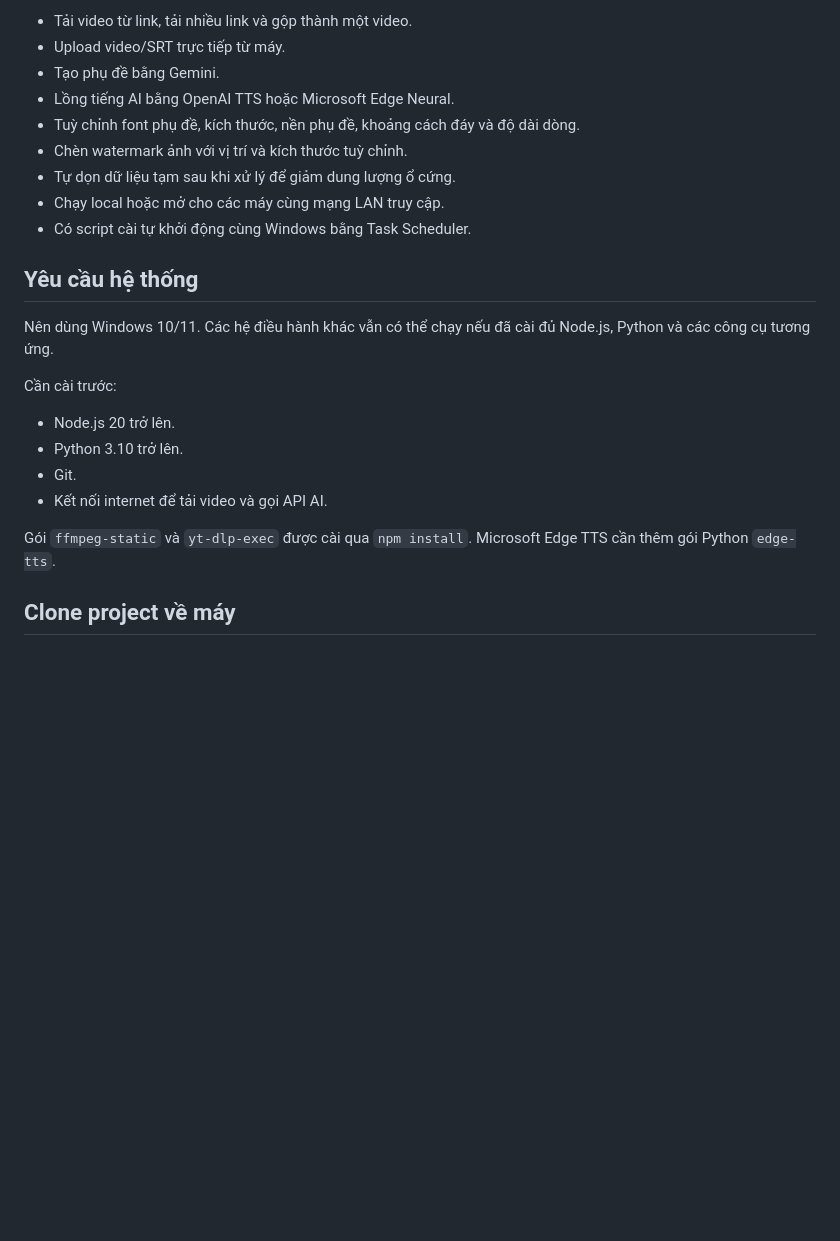
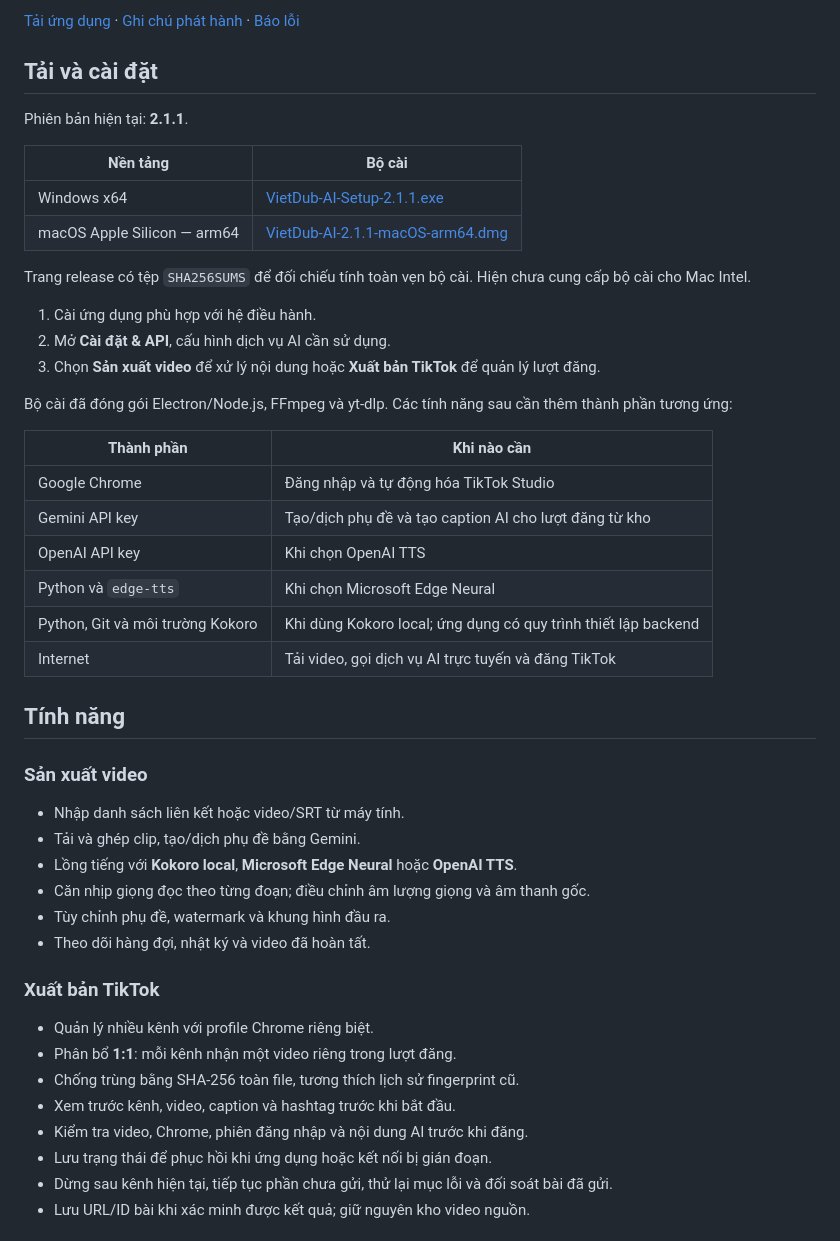
Before and after one commit to khaihoansk86-debug/Vietdub-Ai, a Markdown page: README.md, the part around one of its changes. Drawn GitHub-style; blank space fills up the shorter version.

Commit message:
docs: rewrite README for VietDub AI Studio

```diff
--- a/README.md
+++ b/README.md
@@ -8,25 +9,51 @@ Giao diện hỗ trợ tiếng Việt/tiếng Anh, chế độ sáng/tối, tu
 
-- Tải video từ link, tải nhiều link và gộp thành một video.
-- Upload video/SRT trực tiếp từ máy.
-- Tạo phụ đề bằng Gemini.
-- Lồng tiếng AI bằng OpenAI TTS hoặc Microsoft Edge Neural.
-- Tuỳ chỉnh font phụ đề, kích thước, nền phụ đề, khoảng cách đáy và độ dài dòng.
-- Chèn watermark ảnh với vị trí và kích thước tuỳ chỉnh.
-- Tự dọn dữ liệu tạm sau khi xử lý để giảm dung lượng ổ cứng.
-- Chạy local hoặc mở cho các máy cùng mạng LAN truy cập.
-- Có script cài tự khởi động cùng Windows bằng Task Scheduler.
+[Tải ứng dụng](https://github.com/khaihoansk86-debug/Vietdub-Ai/releases/latest) · [Ghi chú phát hành](RELEASE_NOTES.md) · [Báo lỗi](https://github.com/khaihoansk86-debug/Vietdub-Ai/issues)
 
-## Yêu cầu hệ thống
+## Tải và cài đặt
 
-Nên dùng Windows 10/11. Các hệ điều hành khác vẫn có thể chạy nếu đã cài đủ Node.js, Python và các công cụ tương ứng.
+Phiên bản hiện tại: **2.1.1**.
 
-Cần cài trước:
+| Nền tảng | Bộ cài |
+| --- | --- |
+| Windows x64 | [VietDub-AI-Setup-2.1.1.exe](https://github.com/khaihoansk86-debug/Vietdub-Ai/releases/download/v2.1.1/VietDub-AI-Setup-2.1.1.exe) |
+| macOS Apple Silicon — arm64 | [VietDub-AI-2.1.1-macOS-arm64.dmg](https://github.com/khaihoansk86-debug/Vietdub-Ai/releases/download/v2.1.1/VietDub-AI-2.1.1-macOS-arm64.dmg) |
 
-- Node.js 20 trở lên.
-- Python 3.10 trở lên.
-- Git.
-- Kết nối internet để tải video và gọi API AI.
+Trang release có tệp `SHA256SUMS` để đối chiếu tính toàn vẹn bộ cài. Hiện chưa cung cấp bộ cài cho Mac Intel.
 
-Gói `ffmpeg-static` và `yt-dlp-exec` được cài qua `npm install`. Microsoft Edge TTS cần thêm gói Python `edge-tts`.
+1. Cài ứng dụng phù hợp với hệ điều hành.
+2. Mở **Cài đặt & API**, cấu hình dịch vụ AI cần sử dụng.
+3. Chọn **Sản xuất video** để xử lý nội dung hoặc **Xuất bản TikTok** để quản lý lượt đăng.
 
-## Clone project về máy
+Bộ cài đã đóng gói Electron/Node.js, FFmpeg và yt-dlp. Các tính năng sau cần thêm thành phần tương ứng:
+
+| Thành phần | Khi nào cần |
+| --- | --- |
+| Google Chrome | Đăng nhập và tự động hóa TikTok Studio |
+| Gemini API key | Tạo/dịch phụ đề và tạo caption AI cho lượt đăng từ kho |
+| OpenAI API key | Khi chọn OpenAI TTS |
+| Python và `edge-tts` | Khi chọn Microsoft Edge Neural |
+| Python, Git và môi trường Kokoro | Khi dùng Kokoro local; ứng dụng có quy trình thiết lập backend |
+| Internet | Tải video, gọi dịch vụ AI trực tuyến và đăng TikTok |
+
+## Tính năng
+
+### Sản xuất video
+
+- Nhập danh sách liên kết hoặc video/SRT từ máy tính.
+- Tải và ghép clip, tạo/dịch phụ đề bằng Gemini.
+- Lồng tiếng với **Kokoro local**, **Microsoft Edge Neural** hoặc **OpenAI TTS**.
+- Căn nhịp giọng đọc theo từng đoạn; điều chỉnh âm lượng giọng và âm thanh gốc.
+- Tùy chỉnh phụ đề, watermark và khung hình đầu ra.
+- Theo dõi hàng đợi, nhật ký và video đã hoàn tất.
+
+### Xuất bản TikTok
+
+- Quản lý nhiều kênh với profile Chrome riêng biệt.
+- Phân bổ **1:1**: mỗi kênh nhận một video riêng trong lượt đăng.
+- Chống trùng bằng SHA-256 toàn file, tương thích lịch sử fingerprint cũ.
+- Xem trước kênh, video, caption và hashtag trước khi bắt đầu.
+- Kiểm tra video, Chrome, phiên đăng nhập và nội dung AI trước khi đăng.
+- Lưu trạng thái để phục hồi khi ứng dụng hoặc kết nối bị gián đoạn.
+- Dừng sau kênh hiện tại, tiếp tục phần chưa gửi, thử lại mục lỗi và đối soát bài đã gửi.
+- Lưu URL/ID bài khi xác minh được kết quả; giữ nguyên kho video nguồn.
+
```
Also changed, not shown: other parts of README.md (+129 -162 lines).
